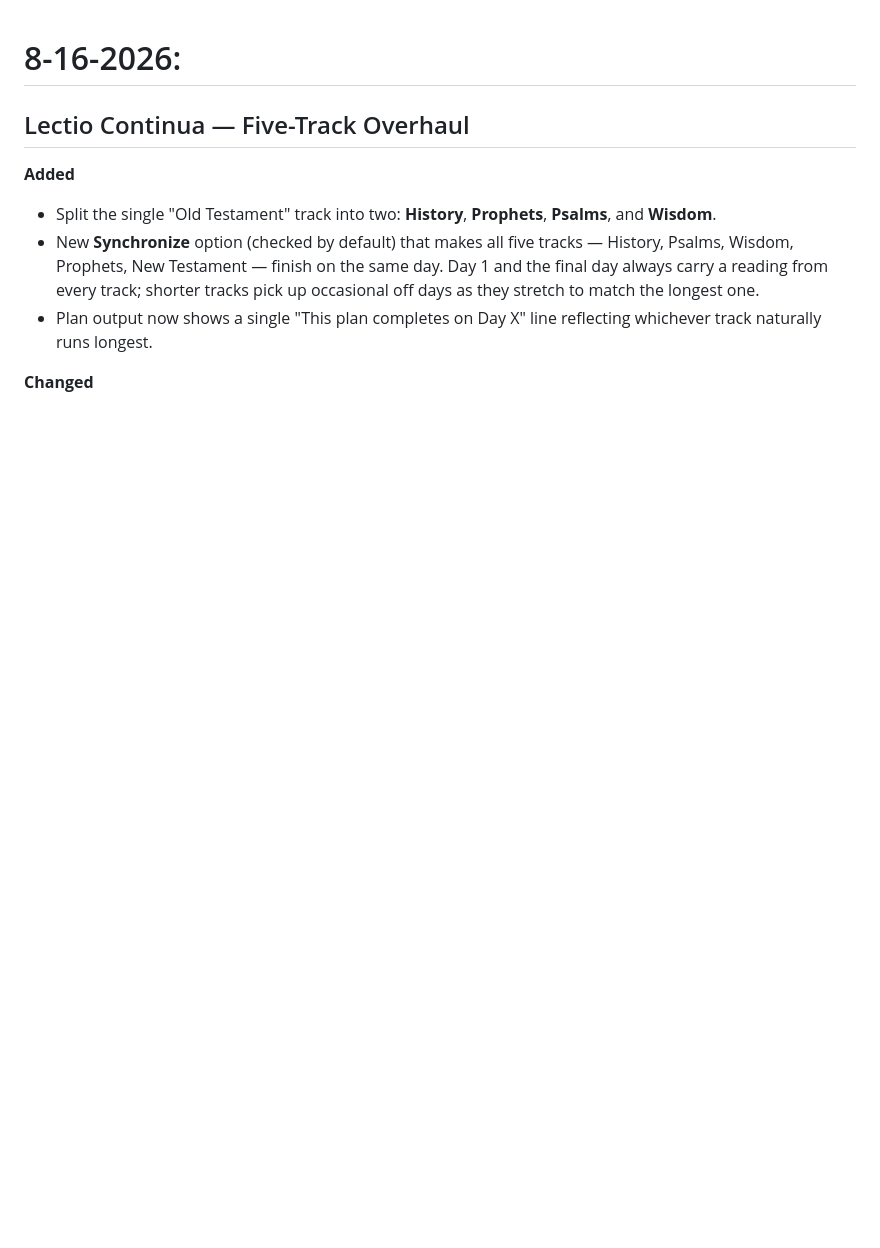
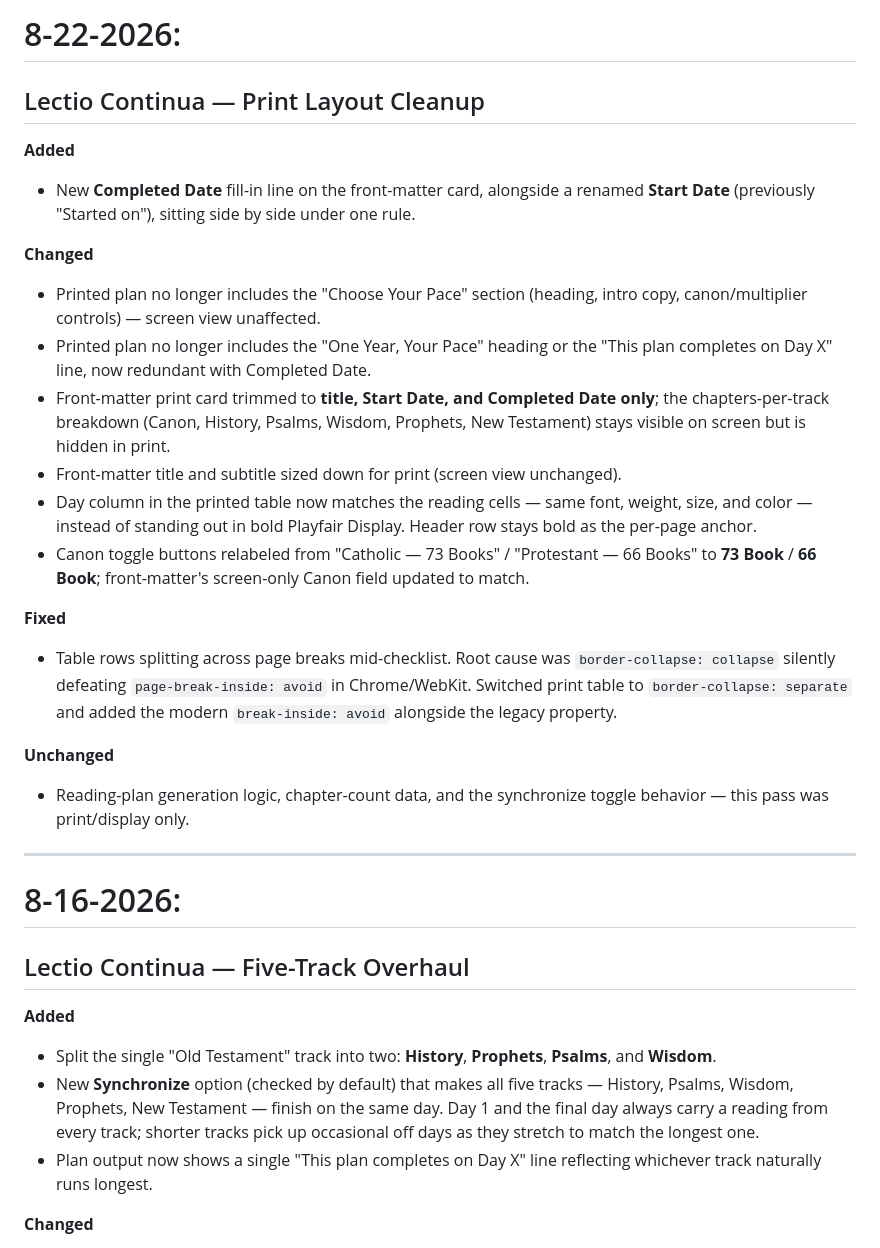
Before and after one commit to venator-mn/scriptorium, a Markdown page: changelog.md, the part around the change. Drawn GitHub-style; blank space fills up the shorter version.

```diff
--- a/changelog.md
+++ b/changelog.md
@@ -1,3 +1,24 @@
+# 8-22-2026:
+## Lectio Continua — Print Layout Cleanup
+**Added**
+- New **Completed Date** fill-in line on the front-matter card, alongside a renamed **Start Date** (previously "Started on"), sitting side by side under one rule.
+
+**Changed**
+- Printed plan no longer includes the "Choose Your Pace" section (heading, intro copy, canon/multiplier controls) — screen view unaffected.
+- Printed plan no longer includes the "One Year, Your Pace" heading or the "This plan completes on Day X" line, now redundant with Completed Date.
+- Front-matter print card trimmed to **title, Start Date, and Completed Date only**; the chapters-per-track breakdown (Canon, History, Psalms, Wisdom, Prophets, New Testament) stays visible on screen but is hidden in print.
+- Front-matter title and subtitle sized down for print (screen view unchanged).
+- Day column in the printed table now matches the reading cells — same font, weight, size, and color — instead of standing out in bold Playfair Display. Header row stays bold as the per-page anchor.
+- Canon toggle buttons relabeled from "Catholic — 73 Books" / "Protestant — 66 Books" to **73 Book** / **66 Book**; front-matter's screen-only Canon field updated to match.
+
+**Fixed**
+- Table rows splitting across page breaks mid-checklist. Root cause was `border-collapse: collapse` silently defeating `page-break-inside: avoid` in Chrome/WebKit. Switched print table to `border-collapse: separate` and added the modern `break-inside: avoid` alongside the legacy property.
+
+**Unchanged**
+- Reading-plan generation logic, chapter-count data, and the synchronize toggle behavior — this pass was print/display only.
+
+---
+
 # 8-16-2026:
 
 ## Lectio Continua — Five-Track Overhaul
```
